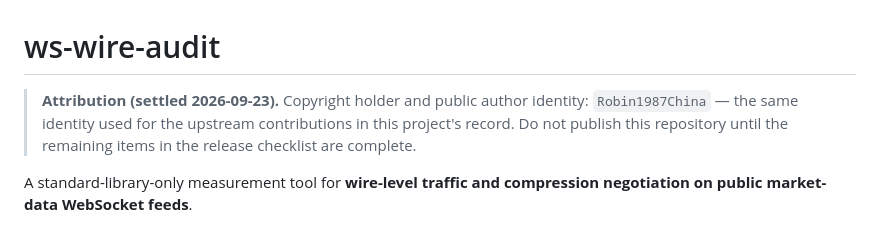
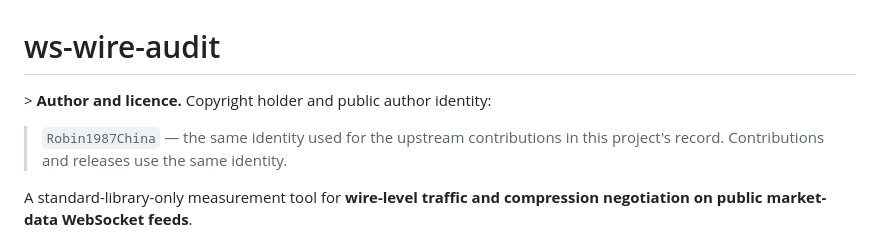
Before and after one commit to Robin1987China/ws-wire-audit, a Markdown page: README.md, the part around the change. Drawn GitHub-style.

Commit message:
docs: replace the stale pre-release note in the README header

```diff
--- a/README.md
+++ b/README.md
@@ -1,9 +1,8 @@
 # ws-wire-audit
 
-> **Attribution (settled 2026-09-23).** Copyright holder and public author identity:
+&gt; **Author and licence.** Copyright holder and public author identity:
 > `Robin1987China` — the same identity used for the upstream contributions in this
-> project's record. Do not publish this repository until the remaining items in the
-> release checklist are complete.
+> project's record. Contributions and releases use the same identity.
 
 A standard-library-only measurement tool for **wire-level traffic and
 compression negotiation on public market-data WebSocket feeds**.
```
